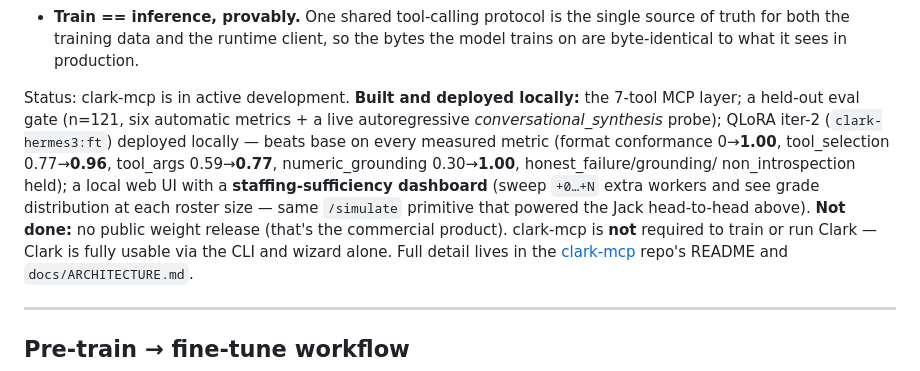
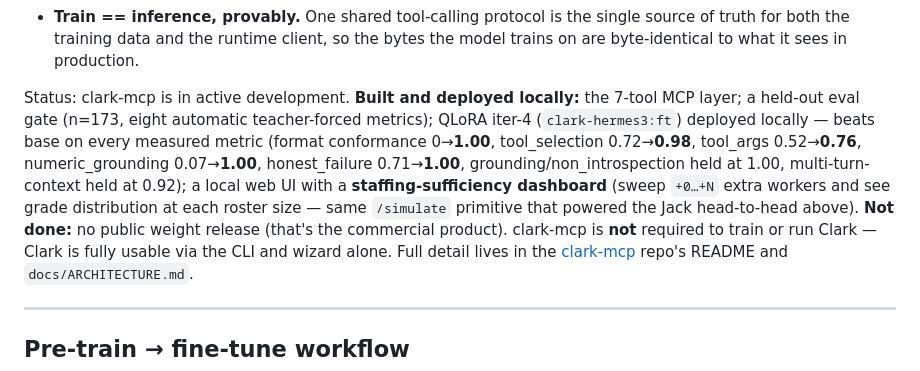
Before and after one commit to jarmstrong158/Clark, a Markdown page: README.md, the part around the change. Drawn GitHub-style.

Commit message:
docs: refresh clark-mcp status block with iter-4 metrics (n=173)
AUTO block in the natural-language-interface section was still showing
iter-2 numbers because tmp_doc_refresh.py silently no-op'd (pathlib
bug on Windows). Refreshing by hand:

- iter-2 → iter-4
- n=121 → n=173
- six metrics + live probe → eight teacher-forced metrics (the live
  conversational_synthesis probe moved to tools/live_audit.py in
  clark-mcp and is no longer part of the gated scorecard)
- Fresh base + ft numbers, including honest_failure 0.71 → 1.00 which
  the old block omitted

Co-Authored-By: Claude Opus 4.7 (1M context) <noreply@anthropic.com>

```diff
--- a/README.md
+++ b/README.md
@@ -159,19 +159,19 @@ pipeline is deliberately methodical, not a one-shot prompt:
 
 <!-- AUTO:CLARK-MCP-STATUS-BEGIN -->
 Status: clark-mcp is in active development. **Built and deployed
-locally:** the 7-tool MCP layer; a held-out eval gate (n=121, six
-automatic metrics + a live autoregressive *conversational_synthesis*
-probe); QLoRA iter-2 (`clark-hermes3:ft`) deployed locally — beats
-base on every measured metric (format conformance 0→**1.00**,
-tool_selection 0.77→**0.96**, tool_args 0.59→**0.77**,
-numeric_grounding 0.30→**1.00**, honest_failure/grounding/
-non_introspection held); a local web UI with a **staffing-sufficiency
-dashboard** (sweep `+0…+N` extra workers and see grade distribution
-at each roster size — same `/simulate` primitive that powered the
-Jack head-to-head above). **Not done:** no public weight release
-(that's the commercial product). clark-mcp is **not** required to
-train or run Clark — Clark is fully usable via the CLI and wizard
-alone. Full detail lives in the
+locally:** the 7-tool MCP layer; a held-out eval gate (n=173, eight
+automatic teacher-forced metrics); QLoRA iter-4 (`clark-hermes3:ft`)
+deployed locally — beats base on every measured metric (format
+conformance 0→**1.00**, tool_selection 0.72→**0.98**, tool_args
+0.52→**0.76**, numeric_grounding 0.07→**1.00**, honest_failure
+0.71→**1.00**, grounding/non_introspection held at 1.00,
+multi-turn-context held at 0.92); a local web UI with a
+**staffing-sufficiency dashboard** (sweep `+0…+N` extra workers and
+see grade distribution at each roster size — same `/simulate`
+primitive that powered the Jack head-to-head above). **Not done:**
+no public weight release (that's the commercial product). clark-mcp
+is **not** required to train or run Clark — Clark is fully usable
+via the CLI and wizard alone. Full detail lives in the
 [clark-mcp](https://github.com/jarmstrong158/clark-mcp) repo's
 README and `docs/ARCHITECTURE.md`.
 <!-- AUTO:CLARK-MCP-STATUS-END -->
```
